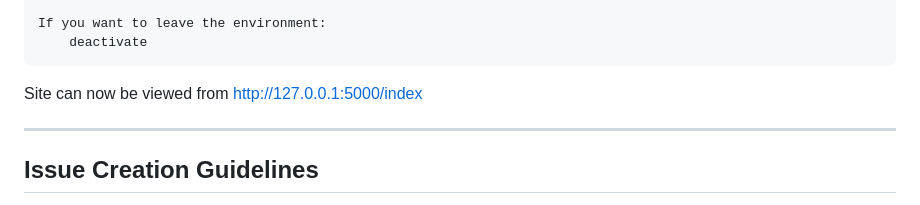
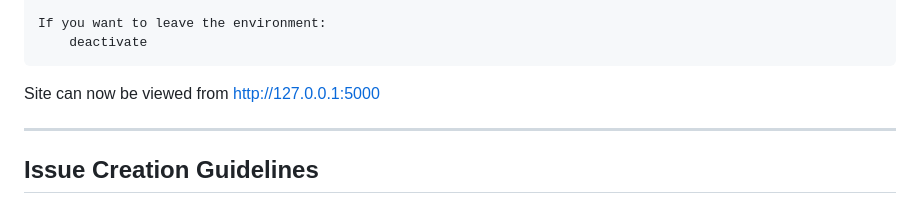
Before and after one commit to mouper/CITS3403-Project, a Markdown page: README.md, the part around the change. GitHub-like rendering.

Commit message:
Update README.md according to new Flask files

````diff
--- a/README.md
+++ b/README.md
@@ -30,7 +30,7 @@ After Set Up Has Been Completed Once:
 If you want to leave the environment:
     deactivate
 ```
-Site can now be viewed from [http://127.0.0.1:5000/index](http://127.0.0.1:5000/index)
+Site can now be viewed from [http://127.0.0.1:5000](http://127.0.0.1:5000)
 
 
 ---
````
